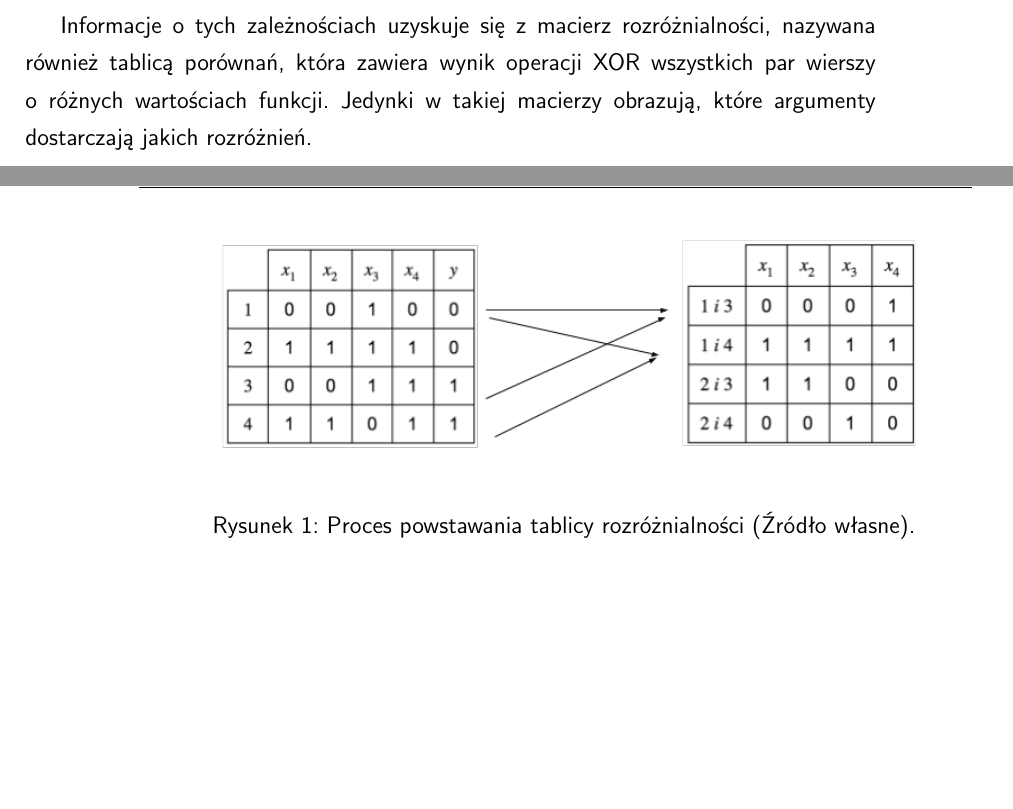
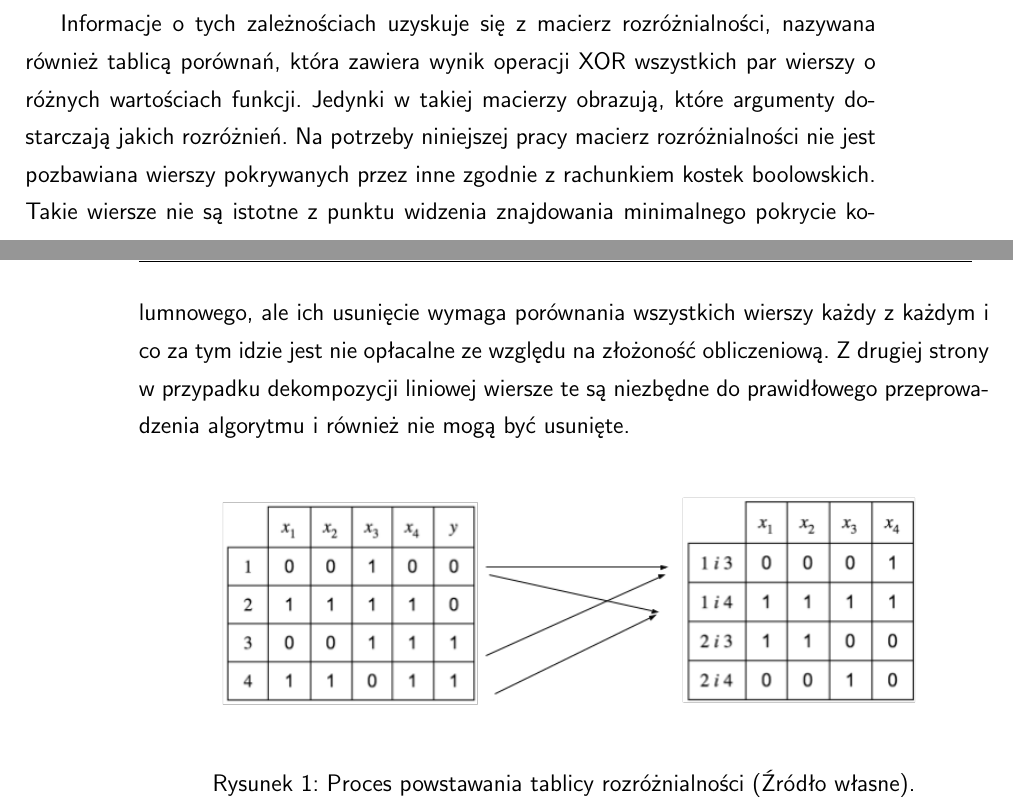
Before and after one commit to OrdonTeam/MasterThesis, a LaTeX thesis (paper/main.tex, which reads paper/chapter02/chapter02.tex): two parts of pages 16 and 17 of 34, joined at a grey line, cut so that both start at the same text, the shorter picture padded with empty space. Compiled offline with pdfLaTeX.

Commit message:
Justify macierz rozrżnialnoci

```diff
--- a/paper/chapter02/chapter02.tex
+++ b/paper/chapter02/chapter02.tex
@@ -71,6 +71,11 @@ Informacje o tych zależnościach uzyskuje się z macierz rozróżnialności, na
 która zawiera wynik operacji XOR wszystkich par wierszy o różnych wartościach funkcji.
 Jedynki w takiej macierzy obrazują,
 które argumenty dostarczają jakich rozróżnień.
+Na potrzeby niniejszej pracy macierz rozróżnialności nie jest pozbawiana wierszy pokrywanych przez inne zgodnie z rachunkiem kostek boolowskich.
+Takie wiersze nie są istotne z punktu widzenia znajdowania minimalnego pokrycie kolumnowego,
+ale ich usunięcie wymaga porównania wszystkich wierszy każdy z każdym
+i co za tym idzie jest nie opłacalne ze względu na złożoność obliczeniową.
+Z drugiej strony w przypadku dekompozycji liniowej wiersze te są niezbędne do prawidłowego przeprowadzenia algorytmu i również nie mogą być usunięte.
 
 \begin{figure}[H]
 \centering
```
